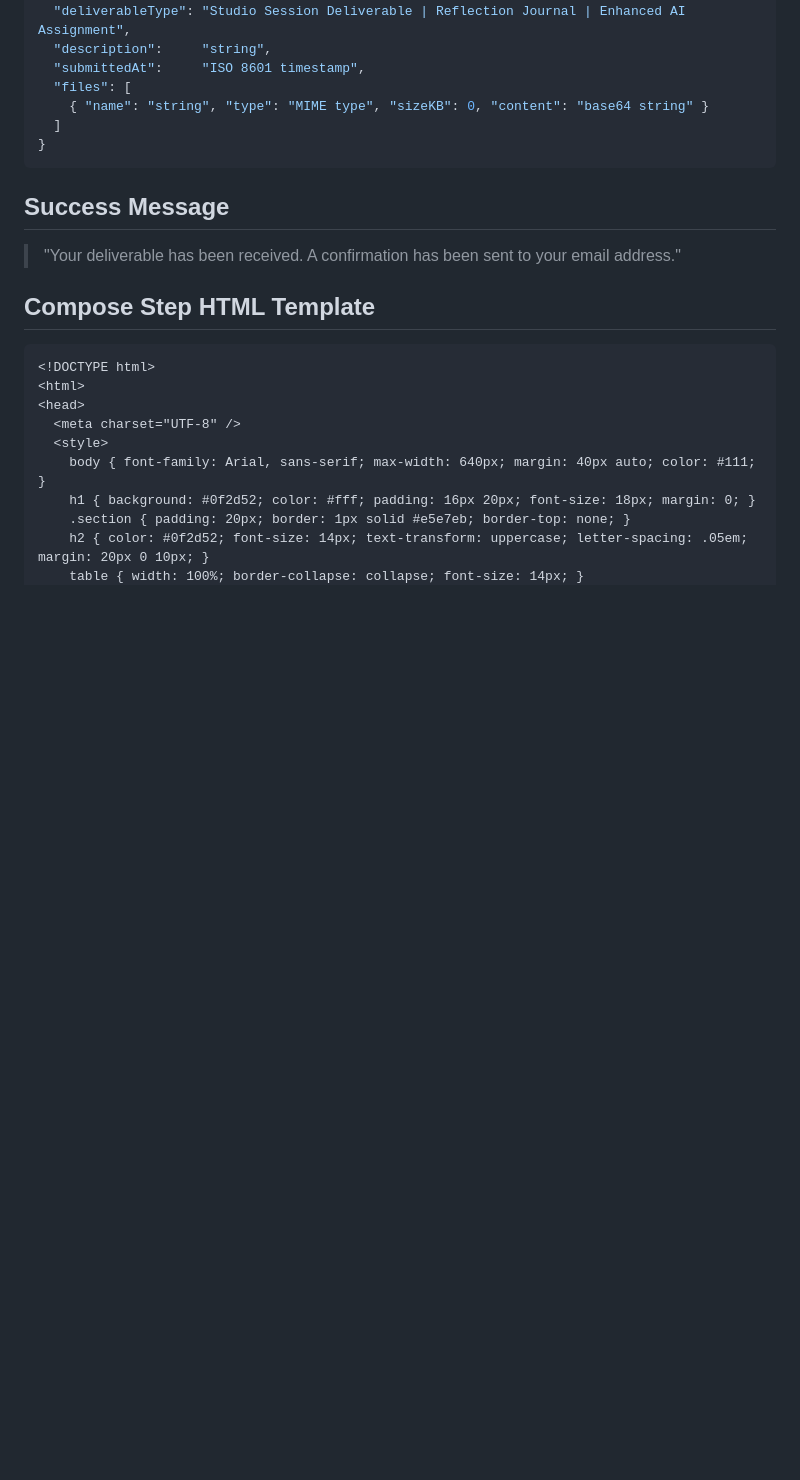
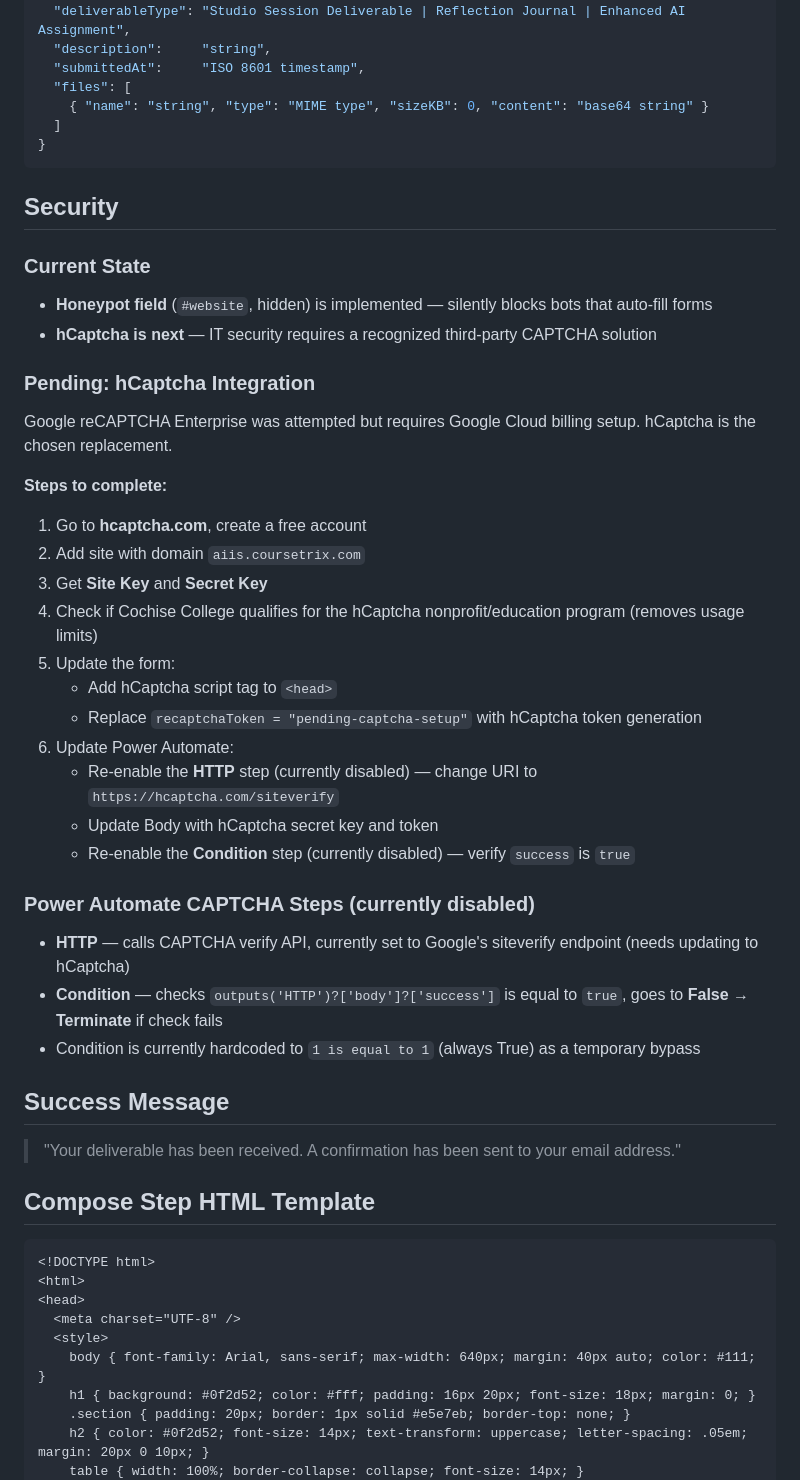
Before and after one commit to coursetrix/CourseSchedule, a Markdown page: CLAUDE.md, the part around the change. GitHub-like rendering; blank space fills up the shorter version.

Commit message:
Document hCaptcha integration plan and current security state
Co-Authored-By: Claude Sonnet 4.6 <noreply@anthropic.com>

````diff
--- a/CLAUDE.md
+++ b/CLAUDE.md
@@ -92,6 +92,33 @@ The form POSTs this shape to Power Automate:
 }
 ```
 
+## Security
+
+### Current State
+- **Honeypot field** (`#website`, hidden) is implemented — silently blocks bots that auto-fill forms
+- **hCaptcha is next** — IT security requires a recognized third-party CAPTCHA solution
+
+### Pending: hCaptcha Integration
+Google reCAPTCHA Enterprise was attempted but requires Google Cloud billing setup. hCaptcha is the chosen replacement.
+
+**Steps to complete:**
+1. Go to **hcaptcha.com**, create a free account
+2. Add site with domain `aiis.coursetrix.com`
+3. Get **Site Key** and **Secret Key**
+4. Check if Cochise College qualifies for the hCaptcha nonprofit/education program (removes usage limits)
+5. Update the form:
+   - Add hCaptcha script tag to `<head>`
+   - Replace `recaptchaToken = "pending-captcha-setup"` with hCaptcha token generation
+6. Update Power Automate:
+   - Re-enable the **HTTP** step (currently disabled) — change URI to `https://hcaptcha.com/siteverify`
+   - Update Body with hCaptcha secret key and token
+   - Re-enable the **Condition** step (currently disabled) — verify `success` is `true`
+
+### Power Automate CAPTCHA Steps (currently disabled)
+- **HTTP** — calls CAPTCHA verify API, currently set to Google's siteverify endpoint (needs updating to hCaptcha)
+- **Condition** — checks `outputs('HTTP')?['body']?['success']` is equal to `true`, goes to **False → Terminate** if check fails
+- Condition is currently hardcoded to `1 is equal to 1` (always True) as a temporary bypass
+
 ## Success Message
 > "Your deliverable has been received. A confirmation has been sent to your email address."
 
````
